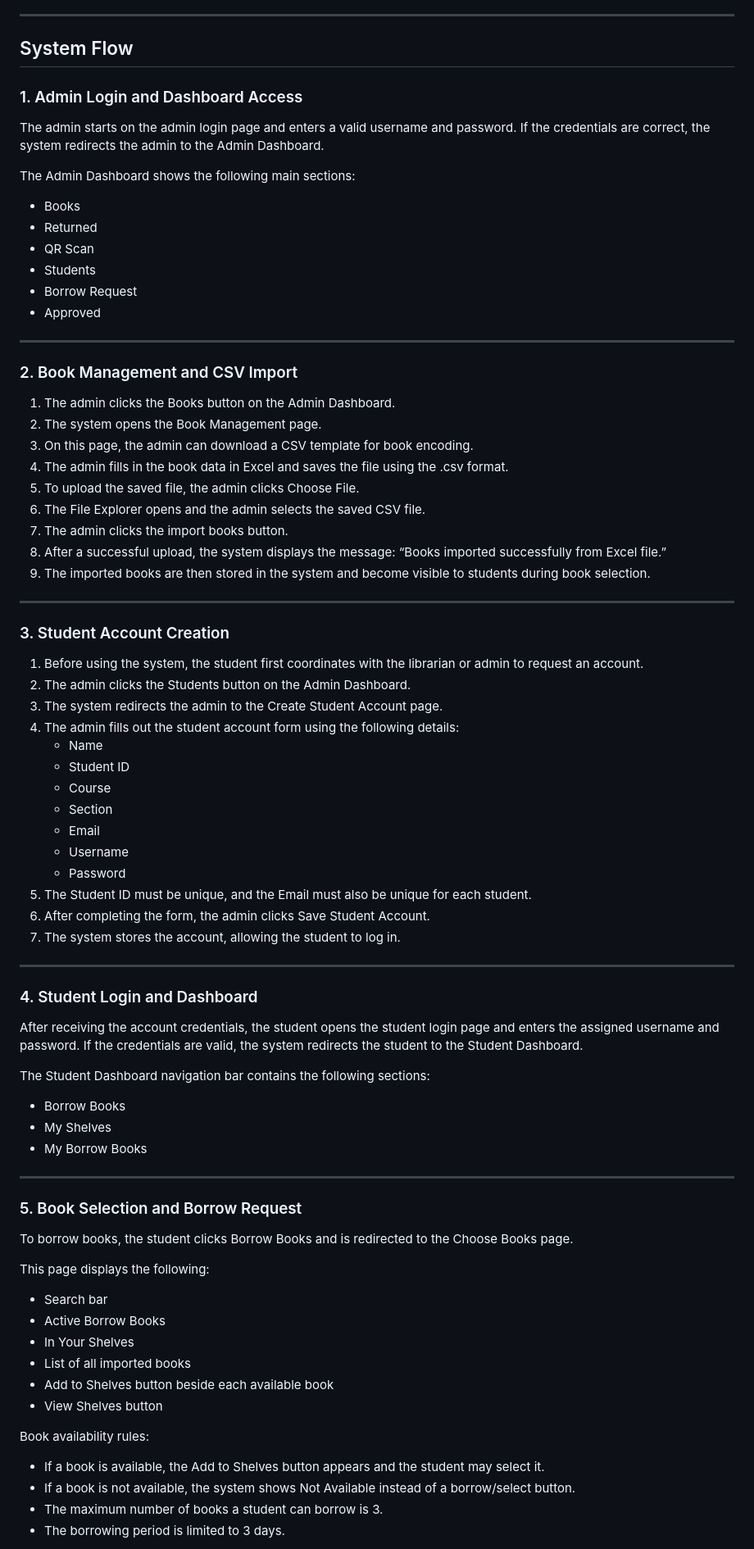
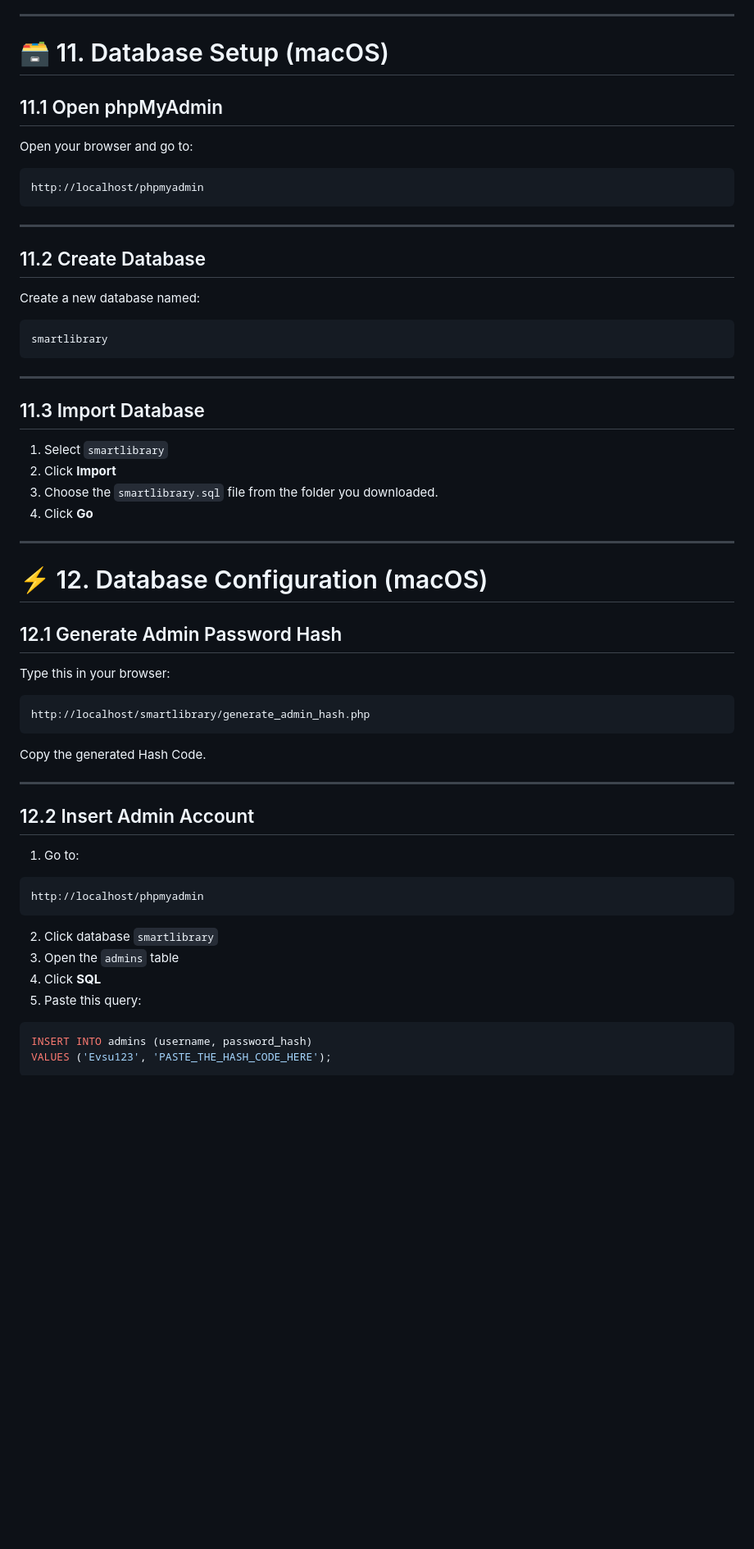
Before and after one commit to cyberknight-web/Development-of-a-Smart-Library-Circulation-System-with-QR-Code-Integration, a Markdown page: README.md, the part around one of its changes. Shown at 82% size. Rendered like a GitHub page; blank space fills up the shorter version.

````diff
--- a/README.md
+++ b/README.md
@@ -281,80 +265,66 @@ The system improves efficiency in library circulation by automating the borrowin
 
 ---
 
-## System Flow
+# 🗃️ 11. Database Setup (macOS)
 
-### 1. Admin Login and Dashboard Access
-The admin starts on the admin login page and enters a valid username and password. If the credentials are correct, the system redirects the admin to the Admin Dashboard.
+## 11.1 Open phpMyAdmin
 
-The Admin Dashboard shows the following main sections:
+Open your browser and go to:
 
-- Books
-- Returned
-- QR Scan
-- Students
-- Borrow Request
-- Approved
+```plaintext
+http://localhost/phpmyadmin
+```
 
 ---
 
-### 2. Book Management and CSV Import
-1. The admin clicks the Books button on the Admin Dashboard.
-2. The system opens the Book Management page.
-3. On this page, the admin can download a CSV template for book encoding.
-4. The admin fills in the book data in Excel and saves the file using the .csv format.
-5. To upload the saved file, the admin clicks Choose File.
-6. The File Explorer opens and the admin selects the saved CSV file.
-7. The admin clicks the import books button.
-8. After a successful upload, the system displays the message: “Books imported successfully from Excel file.”
-9. The imported books are then stored in the system and become visible to students during book selection.
+## 11.2 Create Database
+
+Create a new database named:
+
+```plaintext
+smartlibrary
+```
 
 ---
 
-### 3. Student Account Creation
-1. Before using the system, the student first coordinates with the librarian or admin to request an account.
-2. The admin clicks the Students button on the Admin Dashboard.
-3. The system redirects the admin to the Create Student Account page.
-4. The admin fills out the student account form using the following details:
-   - Name
-   - Student ID
-   - Course
-   - Section
-   - Email
-   - Username
-   - Password
-5. The Student ID must be unique, and the Email must also be unique for each student.
-6. After completing the form, the admin clicks Save Student Account.
-7. The system stores the account, allowing the student to log in.
+## 11.3 Import Database
+
+1. Select `smartlibrary`
+2. Click **Import**
+3. Choose the `smartlibrary.sql` file from the folder you downloaded.
+4. Click **Go**
 
 ---
 
-### 4. Student Login and Dashboard
-After receiving the account credentials, the student opens the student login page and enters the assigned username and password. If the credentials are valid, the system redirects the student to the Student Dashboard.
+# ⚡ 12. Database Configuration (macOS)
 
-The Student Dashboard navigation bar contains the following sections:
+## 12.1 Generate Admin Password Hash
 
-- Borrow Books
-- My Shelves
-- My Borrow Books
+Type this in your browser:
+
+```plaintext
+http://localhost/smartlibrary/generate_admin_hash.php
+```
+
+Copy the generated Hash Code.
 
 ---
 
-### 5. Book Selection and Borrow Request
-To borrow books, the student clicks Borrow Books and is redirected to the Choose Books page.
+## 12.2 Insert Admin Account
 
-This page displays the following:
+1. Go to:
 
-- Search bar
-- Active Borrow Books
-- In Your Shelves
-- List of all imported books
-- Add to Shelves button beside each available book
-- View Shelves button
+```plaintext
+http://localhost/phpmyadmin
+```
 
-Book availability rules:
+2. Click database `smartlibrary`
+3. Open the `admins` table
+4. Click **SQL**
+5. Paste this query:
 
-- If a book is available, the Add to Shelves button appears and the student may select it.
-- If a book is not available, the system shows Not Available instead of a borrow/select button.
-- The maximum number of books a student can borrow is 3.
-- The borrowing period is limited to 3 days.
+```sql
+INSERT INTO admins (username, password_hash)
+VALUES ('Evsu123', 'PASTE_THE_HASH_CODE_HERE');
+```
 
````
Also changed, not shown: other parts of README.md (+187 -246 lines).
